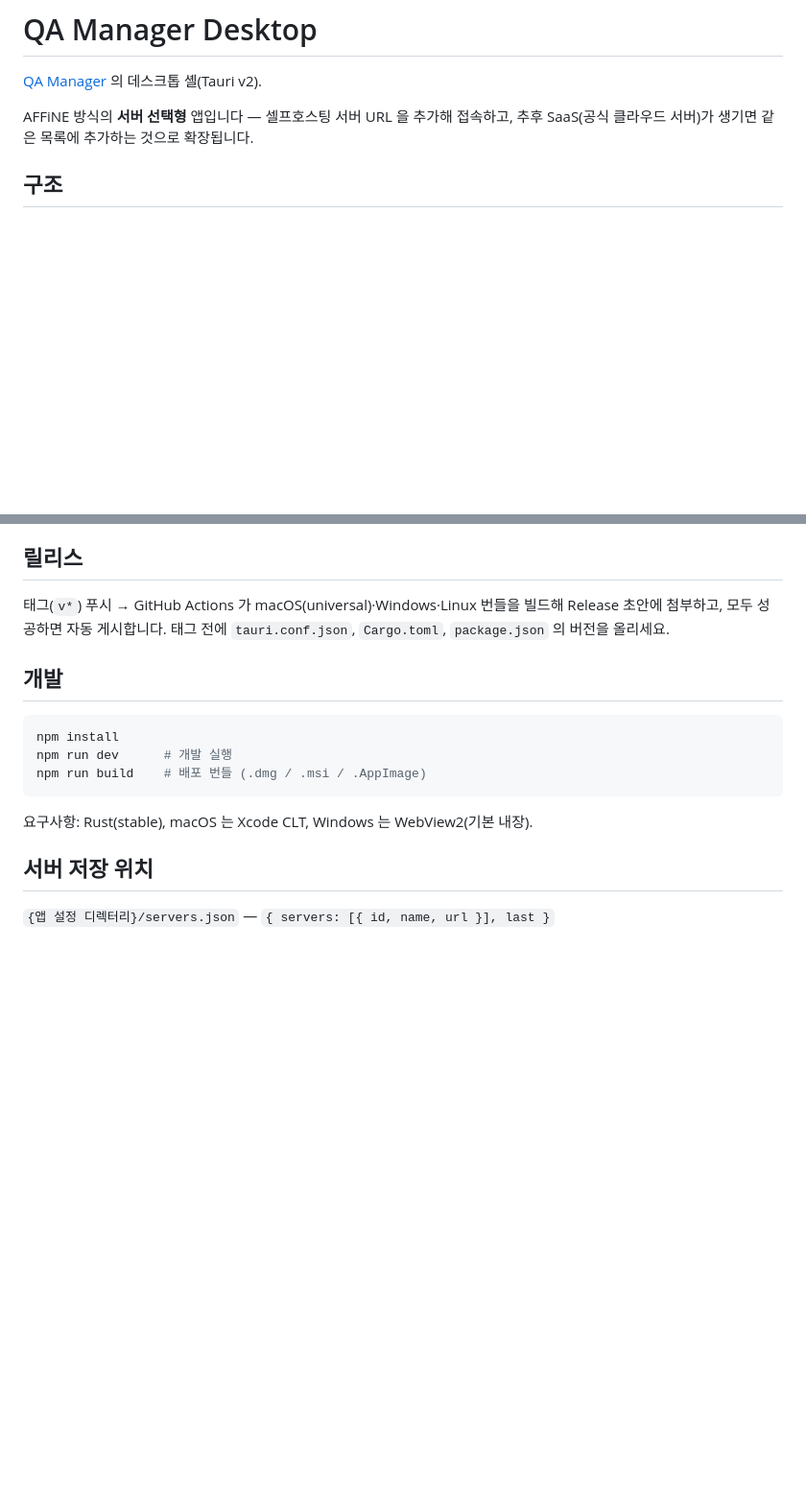
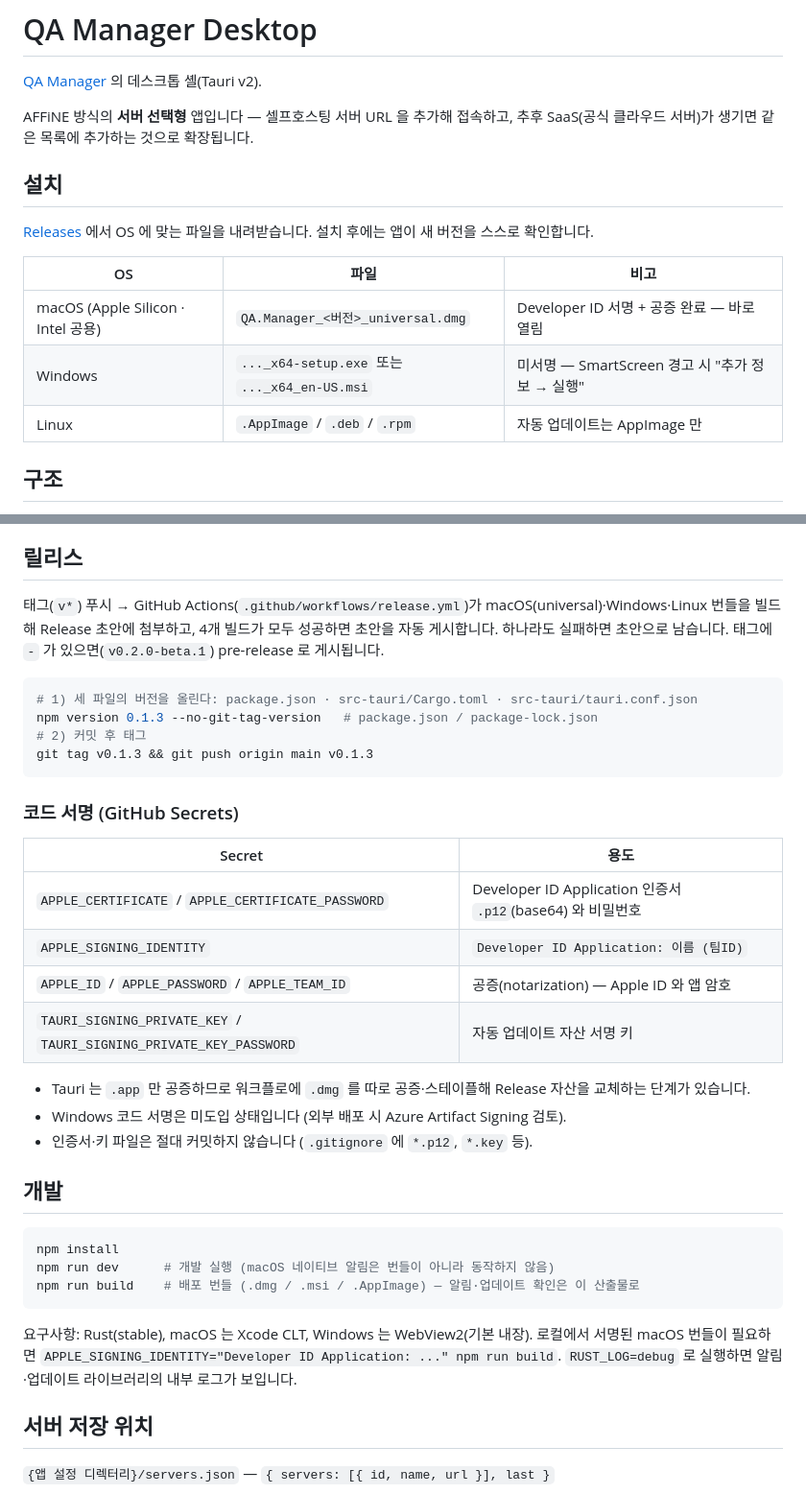
Before and after one commit to cygnus970209/qa-manager-desktop, a Markdown page: README.md, 2 parts joined by grey strips. Shown at 96% size. Rendered like a GitHub page; blank space fills up the shorter version.

Commit message:
docs: 설치 안내, 릴리스 절차·코드 서명 시크릿, 개발 시 알림 제약 정리
Co-Authored-By: Claude Fable 5.1 <noreply@anthropic.com>

````diff
--- a/README.md
+++ b/README.md
@@ -4,6 +4,16 @@
 
 AFFiNE 방식의 **서버 선택형** 앱입니다 — 셀프호스팅 서버 URL 을 추가해 접속하고,
 추후 SaaS(공식 클라우드 서버)가 생기면 같은 목록에 추가하는 것으로 확장됩니다.
+
+## 설치
+
+[Releases](https://github.com/cygnus970209/qa-manager-desktop/releases) 에서 OS 에 맞는 파일을 내려받습니다. 설치 후에는 앱이 새 버전을 스스로 확인합니다.
+
+| OS | 파일 | 비고 |
+|---|---|---|
+| macOS (Apple Silicon · Intel 공용) | `QA.Manager_<버전>_universal.dmg` | Developer ID 서명 + 공증 완료 — 바로 열림 |
+| Windows | `..._x64-setup.exe` 또는 `..._x64_en-US.msi` | 미서명 — SmartScreen 경고 시 "추가 정보 → 실행" |
+| Linux | `.AppImage` / `.deb` / `.rpm` | 자동 업데이트는 AppImage 만 |
 
 ## 구조
 
@@ -46,18 +56,41 @@ Tauri v2 는 원격 페이지(서버 웹앱)가 앱 커맨드를 호출할 때
 
 ## 릴리스
 
-태그(`v*`) 푸시 → GitHub Actions 가 macOS(universal)·Windows·Linux 번들을 빌드해 Release 초안에 첨부하고,
-모두 성공하면 자동 게시합니다. 태그 전에 `tauri.conf.json`, `Cargo.toml`, `package.json` 의 버전을 올리세요.
+태그(`v*`) 푸시 → GitHub Actions(`.github/workflows/release.yml`)가 macOS(universal)·Windows·Linux 번들을 빌드해
+Release 초안에 첨부하고, 4개 빌드가 모두 성공하면 초안을 자동 게시합니다. 하나라도 실패하면 초안으로 남습니다.
+태그에 `-` 가 있으면(`v0.2.0-beta.1`) pre-release 로 게시됩니다.
+
+```bash
+# 1) 세 파일의 버전을 올린다: package.json · src-tauri/Cargo.toml · src-tauri/tauri.conf.json
+npm version 0.1.3 --no-git-tag-version   # package.json / package-lock.json
+# 2) 커밋 후 태그
+git tag v0.1.3 && git push origin main v0.1.3
+```
+
+### 코드 서명 (GitHub Secrets)
+
+| Secret | 용도 |
+|---|---|
+| `APPLE_CERTIFICATE` / `APPLE_CERTIFICATE_PASSWORD` | Developer ID Application 인증서 `.p12`(base64) 와 비밀번호 |
+| `APPLE_SIGNING_IDENTITY` | `Developer ID Application: 이름 (팀ID)` |
+| `APPLE_ID` / `APPLE_PASSWORD` / `APPLE_TEAM_ID` | 공증(notarization) — Apple ID 와 앱 암호 |
+| `TAURI_SIGNING_PRIVATE_KEY` / `TAURI_SIGNING_PRIVATE_KEY_PASSWORD` | 자동 업데이트 자산 서명 키 |
+
+- Tauri 는 `.app` 만 공증하므로 워크플로에 `.dmg` 를 따로 공증·스테이플해 Release 자산을 교체하는 단계가 있습니다.
+- Windows 코드 서명은 미도입 상태입니다 (외부 배포 시 Azure Artifact Signing 검토).
+- 인증서·키 파일은 절대 커밋하지 않습니다 (`.gitignore` 에 `*.p12`, `*.key` 등).
 
 ## 개발
 
 ```bash
 npm install
-npm run dev      # 개발 실행
-npm run build    # 배포 번들 (.dmg / .msi / .AppImage)
+npm run dev      # 개발 실행 (macOS 네이티브 알림은 번들이 아니라 동작하지 않음)
+npm run build    # 배포 번들 (.dmg / .msi / .AppImage) — 알림·업데이트 확인은 이 산출물로
 ```
 
 요구사항: Rust(stable), macOS 는 Xcode CLT, Windows 는 WebView2(기본 내장).
+로컬에서 서명된 macOS 번들이 필요하면 `APPLE_SIGNING_IDENTITY="Developer ID Application: ..." npm run build`.
+`RUST_LOG=debug` 로 실행하면 알림·업데이트 라이브러리의 내부 로그가 보입니다.
 
 ## 서버 저장 위치
 
````
